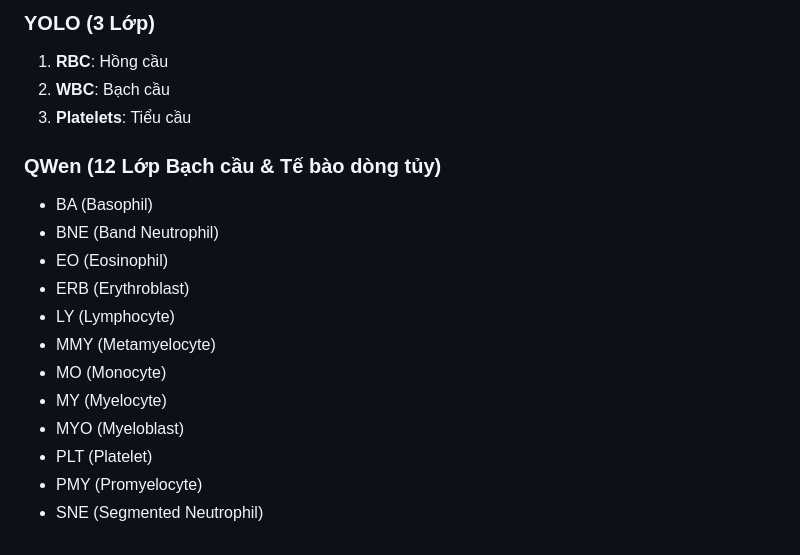
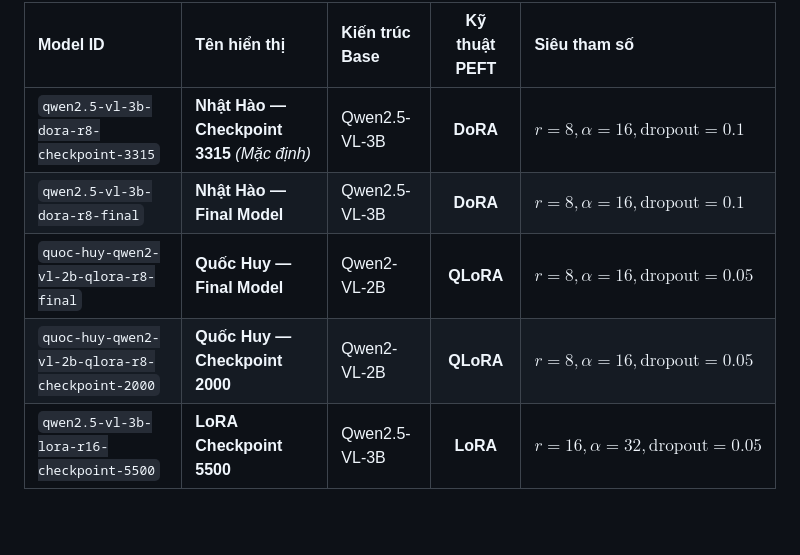
Before and after one commit to HaoKen123/ChuyenDE, a Markdown page: README.md, the part around one of its changes. GitHub-like rendering; blank space fills up the shorter version.

```diff
--- a/README.md
+++ b/README.md
@@ -89,19 +125,8 @@ Giao diện Web cho phép bạn:
 
-### YOLO (3 Lớp)
-1. **RBC**: Hồng cầu
-2. **WBC**: Bạch cầu
-3. **Platelets**: Tiểu cầu
-
-### QWen (12 Lớp Bạch cầu & Tế bào dòng tủy)
-* BA (Basophil)
-* BNE (Band Neutrophil)
-* EO (Eosinophil)
-* ERB (Erythroblast)
-* LY (Lymphocyte)
-* MMY (Metamyelocyte)
-* MO (Monocyte)
-* MY (Myelocyte)
-* MYO (Myeloblast)
-* PLT (Platelet)
-* PMY (Promyelocyte)
-* SNE (Segmented Neutrophil)
+| Model ID | Tên hiển thị | Kiến trúc Base | Kỹ thuật PEFT | Siêu tham số |
+| :--- | :--- | :--- | :---: | :--- |
+| `qwen2.5-vl-3b-dora-r8-checkpoint-3315` | **Nhật Hào — Checkpoint 3315** *(Mặc định)* | Qwen2.5-VL-3B | **DoRA** | $r=8, \alpha=16, \text{dropout}=0.1$ |
+| `qwen2.5-vl-3b-dora-r8-final` | **Nhật Hào — Final Model** | Qwen2.5-VL-3B | **DoRA** | $r=8, \alpha=16, \text{dropout}=0.1$ |
+| `quoc-huy-qwen2-vl-2b-qlora-r8-final` | **Quốc Huy — Final Model** | Qwen2-VL-2B | **QLoRA** | $r=8, \alpha=16, \text{dropout}=0.05$ |
+| `quoc-huy-qwen2-vl-2b-qlora-r8-checkpoint-2000` | **Quốc Huy — Checkpoint 2000** | Qwen2-VL-2B | **QLoRA** | $r=8, \alpha=16, \text{dropout}=0.05$ |
+| `qwen2.5-vl-3b-lora-r16-checkpoint-5500` | **LoRA Checkpoint 5500** | Qwen2.5-VL-3B | **LoRA** | $r=16, \alpha=32, \text{dropout}=0.05$ |
```
Also changed, not shown: other parts of README.md (+92 -56 lines).
